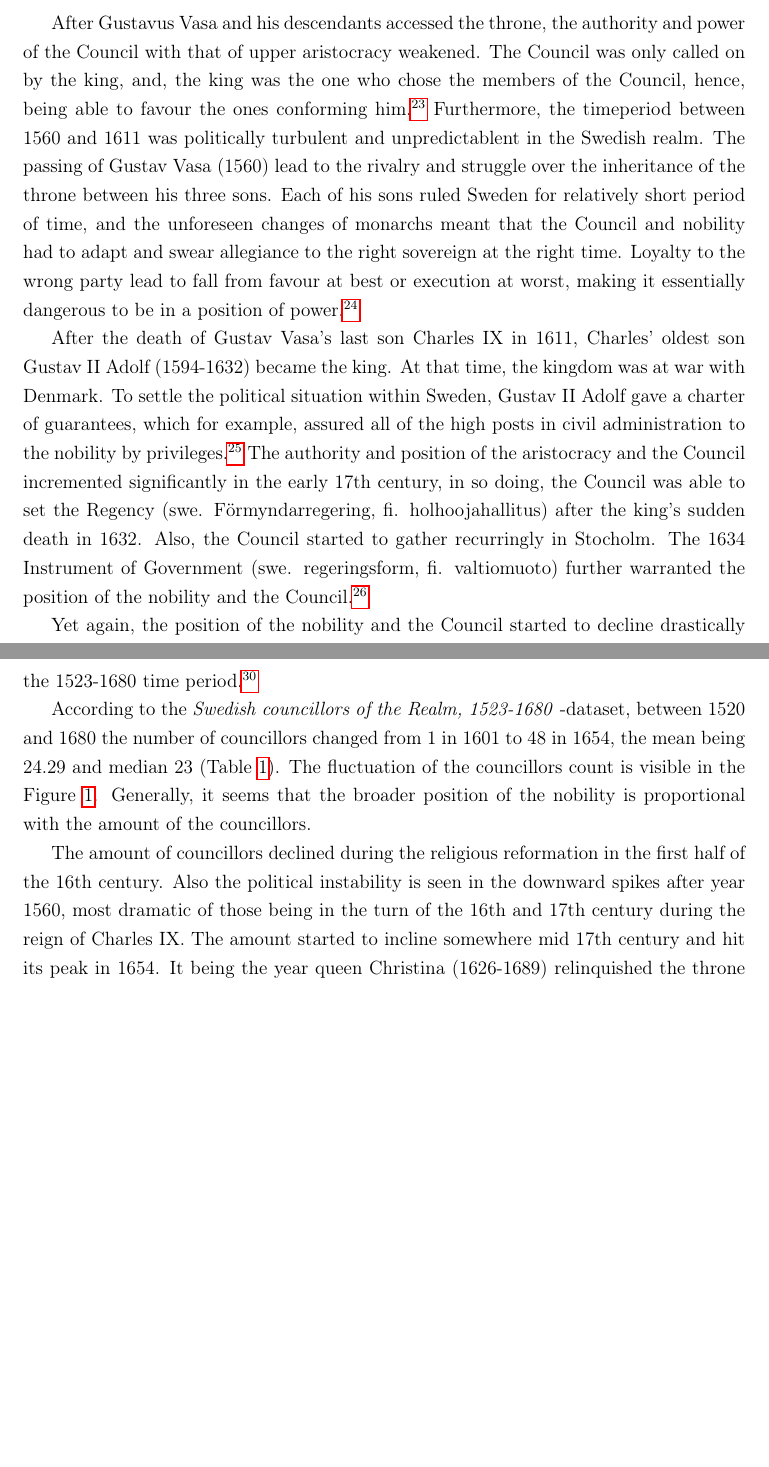
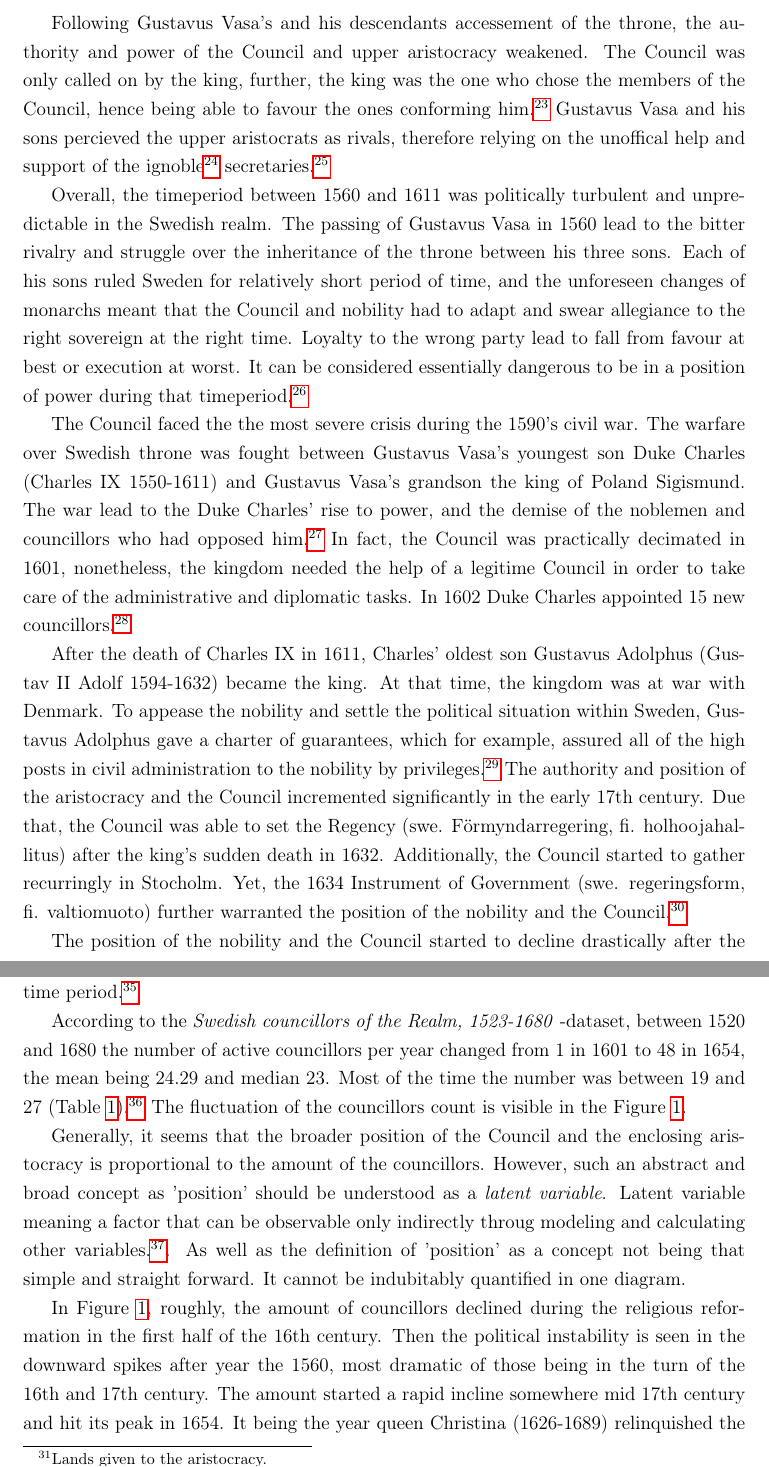
Before and after one commit to Heidi-Suurkaulio/mastersthesis, a LaTeX thesis (Text/mastersthesis_full.tex, which reads Text/introduction.tex): two parts of pages 8 and 9 of 22 before the commit and two parts of pages 8 and 9 of 23 after it, joined at a grey line, cut so that both start at the same text, the shorter picture padded with empty space. Compiled offline with pdfLaTeX.

Commit message:
council of the realm almost ready

```diff
--- a/Text/introduction.tex
+++ b/Text/introduction.tex
@@ -73,9 +73,12 @@ The appointment and position of the Council as an institution was formed in the
 
-%TODO personal agency p. 53
-After Gustavus Vasa and his descendants accessed the throne, the authority and power of the Council with that of upper aristocracy weakened. The Council was only called on by the king, and, the king was the one who chose the members of the Council, hence, being able to favour the ones conforming him.\footcite[p. 58.]{pSuurvalta} Furthermore, the timeperiod between 1560 and 1611 was politically turbulent and unpredictablent in the Swedish realm. The passing of Gustav Vasa (1560) lead to the rivalry and struggle over the inheritance of the throne between his three sons. Each of his sons ruled Sweden for relatively short period of time, and the unforeseen changes of monarchs meant that the Council and nobility had to adapt and swear allegiance to the right sovereign at the right time. Loyalty to the wrong party lead to fall from favour at best or execution at worst, making it essentially dangerous to be in a position of power.\footcite[p. 96-121.]{pSuurvalta}
+Following Gustavus Vasa's and his descendants accessement of the throne, the authority and power of the Council and upper aristocracy weakened. The Council was only called on by the king, further, the king was the one who chose the members of the Council, hence being able to favour the ones conforming him.\footcite[p. 58.]{pSuurvalta} Gustavus Vasa and his sons percieved the upper aristocrats as rivals, therefore relying on the unoffical help and support of the ignoble\footnote{Nonaristocratic, proletarian.} secretaries.\footcite[p. 53.]{HakanenAKoskinen2017}
 
-After the death of Gustav Vasa's last son Charles IX in 1611, Charles' oldest son Gustav II Adolf (1594-1632) became the king. At that time, the kingdom was at war with Denmark. To settle the political situation within Sweden, Gustav II Adolf gave a charter of guarantees, which for example, assured all of the high posts in civil administration to the nobility by privileges.\footcites[p. 121-123,]{pSuurvalta}[p. 8-9.]{personalAgency} The authority and position of the aristocracy and the Council incremented significantly in the early 17th century, in so doing, the Council was able to set the Regency (swe. Förmyndarregering, fi. holhoojahallitus) after the king's sudden death in 1632. Also, the Council started to gather recurringly in Stocholm. The 1634 Instrument of Government (swe. regeringsform, fi. valtiomuoto) further warranted the position of the nobility and the Council.\footcites[p. 195-197,]{pSuurvalta}[p. 16-17,]{agencyAndStateBuilding}[p. 8-9.]{personalAgency}
+Overall, the timeperiod between 1560 and 1611 was politically turbulent and unpredictable in the Swedish realm. The passing of Gustavus Vasa in 1560 lead to the bitter rivalry and struggle over the inheritance of the throne between his three sons. Each of his sons ruled Sweden for relatively short period of time, and the unforeseen changes of monarchs meant that the Council and nobility had to adapt and swear allegiance to the right sovereign at the right time. Loyalty to the wrong party lead to fall from favour at best or execution at worst. It can be considered essentially dangerous to be in a position of power during that timeperiod.\footcites[p. 96-121,]{pSuurvalta}[p. 51-52.]{HakanenAKoskinen2017}
 
-Yet again, the position of the nobility and the Council started to decline drastically after the Charles XI's (1655-1697) succession of the throne in 1672. In the Diet of 1680 the monarch practically retract the status of the Council. In 1681 the Council of the Realm is renamed the \textit{Royal Council} (swe. Kungligt råd, fi. kuninkaallinen neuvos). Concurrently, the Great Reduction was being implemented, meaning that the fiefs (lands given to the aristocracy) were reclaimed to the state. Thereafter, the reign of Charles XI is retroactively called the Age of Absolutims in Sweden.\footcites[p. 289-295,]{pSuurvalta}[p. 8-9.]{personalAgency} Later, in the 18th century the role of the Council steadily declined, and it was disestablished during the reign of Gustavus III (1772-1792).\footcite[p. 14.]{hopesAndFearsIntro}
+The Council faced the the most severe crisis during the 1590's civil war. The warfare over Swedish throne was fought between Gustavus Vasa's youngest son Duke Charles (Charles IX 1550-1611) and Gustavus Vasa's grandson the king of Poland Sigismund. The war lead to the Duke Charles' rise to power, and the demise of the noblemen and councillors who had opposed him.\footcites[p. 57-60,]{HakanenAKoskinen2017}[p. 96-121.]{pSuurvalta} In fact, the Council was practically decimated in 1601, nonetheless, the kingdom needed the help of a legitime Council in order to take care of the administrative and diplomatic tasks. In 1602 Duke Charles appointed 15 new councillors.\footcite[p. 57-59.]{HakanenAKoskinen2017}
+
+After the death of Charles IX in 1611, Charles' oldest son Gustavus Adolphus (Gustav II Adolf 1594-1632) became the king. At that time, the kingdom was at war with Denmark. To appease the nobility and settle the political situation within Sweden, Gustavus Adolphus gave a charter of guarantees, which for example, assured all of the high posts in civil administration to the nobility by privileges.\footcites[p. 121-123,]{pSuurvalta}[p. 8-9.]{personalAgency} The authority and position of the aristocracy and the Council incremented significantly in the early 17th century. Due that, the Council was able to set the Regency (swe. Förmyndarregering, fi. holhoojahallitus) after the king's sudden death in 1632. Additionally, the Council started to gather recurringly in Stocholm. Yet, the 1634 Instrument of Government (swe. regeringsform, fi. valtiomuoto) further warranted the position of the nobility and the Council.\footcites[p. 195-197,]{pSuurvalta}[p. 16-17,]{agencyAndStateBuilding}[p. 8-9.]{personalAgency}
+
+The position of the nobility and the Council started to decline drastically after the Charles XI's (1655-1697) succession of the throne in 1672. In the Diet of 1680 the monarch practically retract the status of the Council. In 1681 the Council of the Realm was renamed the \textit{Royal Council} (swe. Kungligt råd, fi. kuninkaallinen neuvos). Concurrently, the Great Reduction was being implemented, meaning that the fiefs\footnote{Lands given to the aristocracy.} were reclaimed to the state. The reign of Charles XI is retroactively called the Age of Absolutims in Sweden.\footcites[p. 289-295,]{pSuurvalta}[p. 8-9.]{personalAgency} Finally, in the 18th century the role of the Council steadily declined further, and it was disestablished during the reign of Gustavus III (1772-1792).\footcite[p. 14.]{hopesAndFearsIntro}
 
 \begin{table}
@@ -99,14 +102,15 @@ Yet again, the position of the nobility and the Council started to decline drast
 	\label{fig:peryear}
 \end{figure}
 
-The 1442 Law of Realm ordered the Council to be consisted of 12 noble men and varying number of bishops and other clerics.\footcite[p. 49.]{HakanenAKoskinen2017} As the religious reformation was implemented during the reign of king Gustav Vasa, the bishops and church men lost their position in the Council. Thereafter, the Council consisted primarily of noble men during the 1523-1680 time period.\footcites[p. 72-75,]{pSuurvalta}[p. 15]{agencyAndStateBuilding}
+The 1442 Law of Realm ordered the Council to be consisted of 12 noble men and varying number of bishops and other clerics.\footcite[p. 49.]{HakanenAKoskinen2017} As the religious reformation was implemented during the reign of Gustavus Vasa, the bishops and church men lost their position in the Council. Thereafter, the Council consisted primarily of noble men during the 1523-1680 time period.\footcites[p. 72-75,]{pSuurvalta}[p. 15]{agencyAndStateBuilding}
 
-According to the \textit{Swedish councillors of the Realm, 1523-1680} -dataset, between 1520 and 1680 the number of councillors changed from 1 in 1601 to 48 in 1654, the mean being 24.29 and median 23 (Table \ref{tab:councillors}). The fluctuation of the councillors count is visible in the Figure \ref{fig:peryear}. Generally, it seems that the broader position of the nobility is proportional with the amount of the councillors.
-%TODO correlation hard/impossible to count, how to quantify status/position
+According to the \textit{Swedish councillors of the Realm, 1523-1680} -dataset, between 1520 and 1680 the number of active councillors per year changed from 1 in 1601 to 48 in 1654, the mean being 24.29 and median 23. Most of the time the number was between 19 and 27 (Table \ref{tab:councillors}).\footnote{Median is the middle value on the sorted data \cite[p. 26.]{statisticsfor}. } The fluctuation of the councillors count is visible in the Figure \ref{fig:peryear}.
 
-The amount of councillors declined during the religious reformation in the first half of the 16th century. Also the political instability is seen in the downward spikes after year 1560, most dramatic of those being in the turn of the 16th and 17th century during the reign of Charles IX. The amount started to incline somewhere mid 17th century and hit its peak in 1654. It being the year queen Christina (1626-1689) relinquished the throne to her cousin Charles X Gustav (1622-1660).\footcite[p. 8-9.]{personalAgency} Closing the year 1680 the number starts to drop exceedingly.
+Generally, it seems that the broader position of the Council and the enclosing aristocracy is proportional to the amount of the councillors. However, such an abstract and broad concept as 'position' should be understood as a \textit{latent variable}. Latent variable meaning a factor that can be observable only indirectly throug modeling and calculating other variables.\footcite{TODO}. As well as the definition of 'position' as a concept not being that simple and straight forward. It cannot be indubitably quantified in one diagram.
 
-In early modern Sweden the monarch was the highest authority. Practically the deeds of the royal family members were the second place, and the power of the Council came afther these two. Beneath these was the Diet of Sweden (swe. Riksdag, fi. valtiopäivät), the representatives of the four estates (the Nobles, the Clergy, the Burghers and the Peasants) that was to negotiate and legitimate the rules and laws given by the monarch.\footcite[p. 57-61.]{pSuurvalta}  All in all, the place in the Council of the Realm was highly sought after, and compared to the surrounding society or even encompassing nobility, the members enjoyed a significant valuation, authority and most of the time prosperity and wealth.
+In Figure \ref{fig:peryear}, roughly, the amount of councillors declined during the religious reformation in the first half of the 16th century. Then the political instability is seen in the downward spikes after year the 1560, most dramatic of those being in the turn of the 16th and 17th century. The amount started a rapid incline somewhere mid 17th century and hit its peak in 1654. It being the year queen Christina (1626-1689) relinquished the throne to her cousin Charles X Gustav (1622-1660).\footcite[p. 8-9.]{personalAgency} According to Hakanen and Koskinen queen Christina could also have deliberately raised the number of councillors in order to dilute their power.\footcite[p. 63-64.]{HakanenAKoskinen2017} Yet, closing the year 1680 the number starts to drop exceedingly.
+
+In early modern Sweden the monarch was the highest authority. Practically the deeds of the royal family members were the second place, and the power of the Council came afther these two. Beneath these was the Diet of Sweden (swe. Riksdag, fi. valtiopäivät): the representatives of the four estates (the Nobles, the Clergy, the Burghers and the Peasants) that was to negotiate and legitimate the rules and laws given by the monarch.\footcite[p. 57-61.]{pSuurvalta}  All in all, the place in the Council of the Realm was highly sought after, and compared to the surrounding society or even encompassing nobility, the members enjoyed a significant valuation, authority and most of the time prosperity and wealth.
 
 \subsection{Sources}
 \label{sources}
--- a/Text/mastersthesis_full.tex
+++ b/Text/mastersthesis_full.tex
@@ -16,7 +16,7 @@
 \usepackage[utf8]{inputenc} %whenever Islandic names
 \usepackage[T1]{fontenc}
 
-\title{Sections and Chapters}
+\title{Game of networks: family links within the Swedish council of the Realm (1520-1680)}
 \begin{document}
 	\input{abstract.tex}
 	\maketitle
```
Also changed, not shown: Text/abstract.tex (+2 -1 lines), Text/conclusion.tex (+2 -0 lines), notes_for_data_processing.md (+2 -0 lines), Text/introduction.tex (6 more changed lines), 4 other files.
